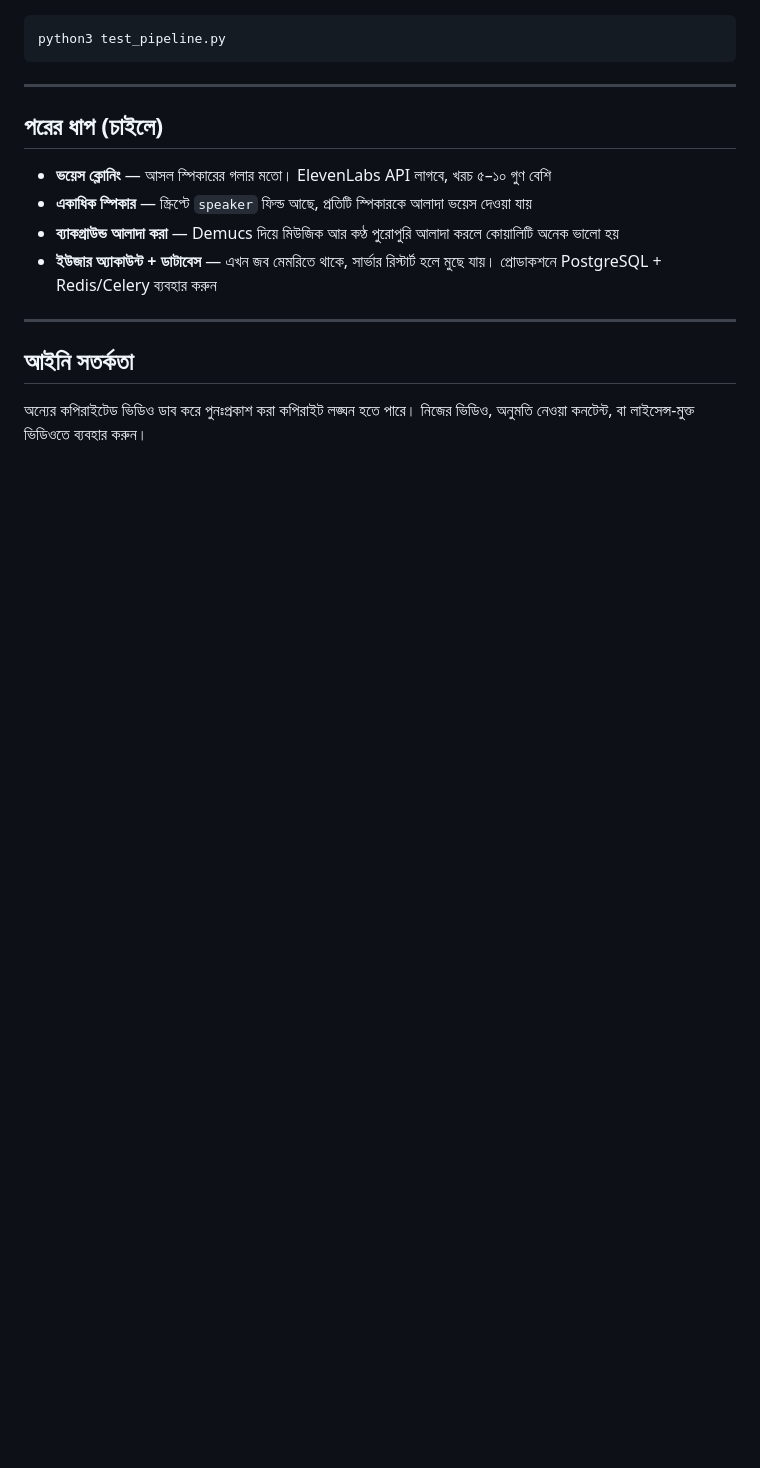
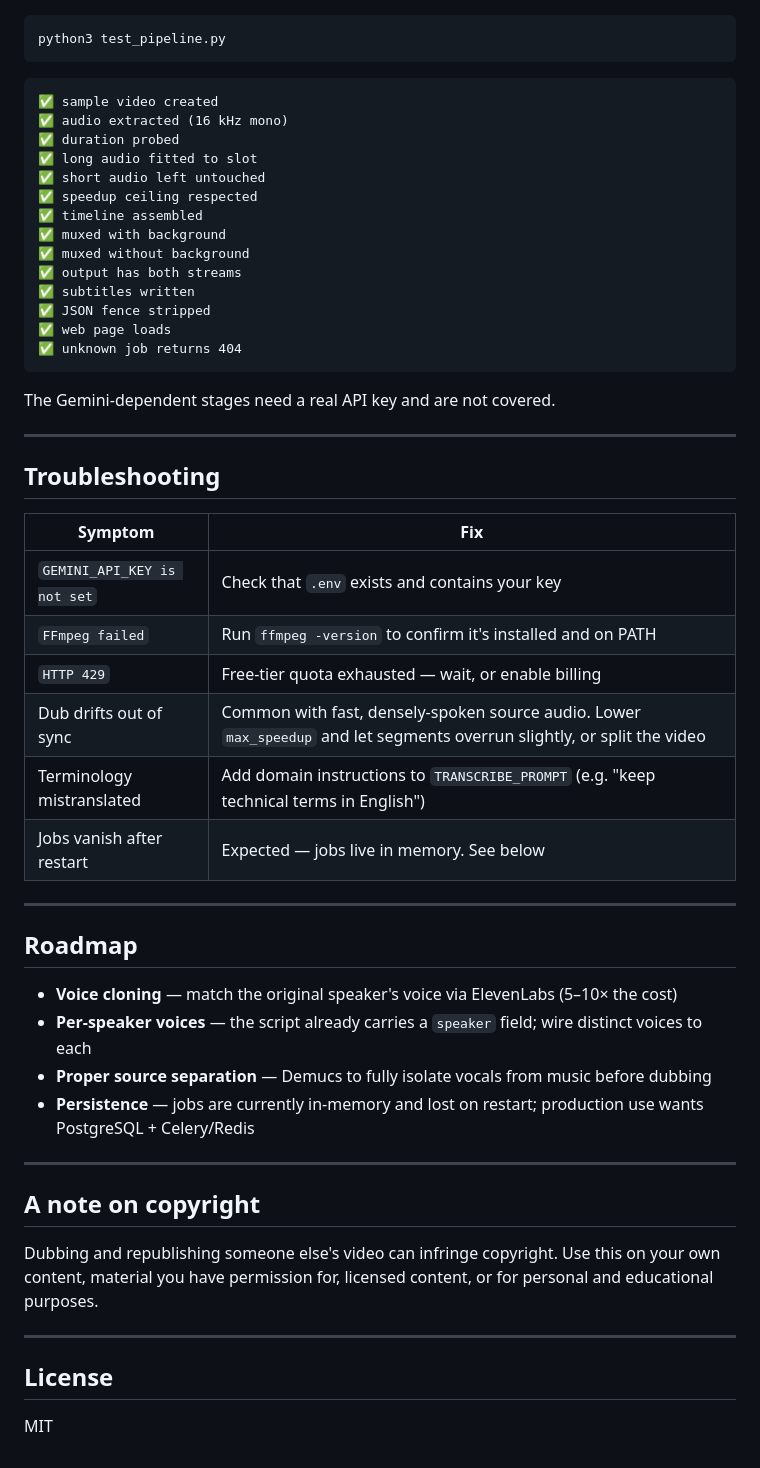
Before and after one commit to ImranDev3/autodub, a Markdown page: README.md, the part around one of its changes. Drawn GitHub-style; blank space fills up the shorter version.

````diff
--- a/README.md
+++ b/README.md
@@ -140,17 +164,55 @@ CONCURRENCY=2          # একসাথে কয়টা ভিডিও প
 python3 test_pipeline.py
 ```
 
----
+```
+✅ sample video created
+✅ audio extracted (16 kHz mono)
+✅ duration probed
+✅ long audio fitted to slot
+✅ short audio left untouched
+✅ speedup ceiling respected
+✅ timeline assembled
+✅ muxed with background
+✅ muxed without background
+✅ output has both streams
+✅ subtitles written
+✅ JSON fence stripped
+✅ web page loads
+✅ unknown job returns 404
+```
 
-## পরের ধাপ (চাইলে)
-
-- **ভয়েস ক্লোনিং** — আসল স্পিকারের গলার মতো। ElevenLabs API লাগবে, খরচ ৫–১০ গুণ বেশি
-- **একাধিক স্পিকার** — স্ক্রিপ্টে `speaker` ফিল্ড আছে, প্রতিটি স্পিকারকে আলাদা ভয়েস দেওয়া যায়
-- **ব্যাকগ্রাউন্ড আলাদা করা** — Demucs দিয়ে মিউজিক আর কণ্ঠ পুরোপুরি আলাদা করলে কোয়ালিটি অনেক ভালো হয়
-- **ইউজার অ্যাকাউন্ট + ডাটাবেস** — এখন জব মেমরিতে থাকে, সার্ভার রিস্টার্ট হলে মুছে যায়। প্রোডাকশনে PostgreSQL + Redis/Celery ব্যবহার করুন
+The Gemini-dependent stages need a real API key and are not covered.
 
 ---
 
-## আইনি সতর্কতা
+## Troubleshooting
 
-অন্যের কপিরাইটেড ভিডিও ডাব করে পুনঃপ্রকাশ করা কপিরাইট লঙ্ঘন হতে পারে। নিজের ভিডিও, অনুমতি নেওয়া কনটেন্ট, বা লাইসেন্স-মুক্ত ভিডিওতে ব্যবহার করুন।
+| Symptom | Fix |
+|---|---|
+| `GEMINI_API_KEY is not set` | Check that `.env` exists and contains your key |
+| `FFmpeg failed` | Run `ffmpeg -version` to confirm it's installed and on PATH |
+| `HTTP 429` | Free-tier quota exhausted — wait, or enable billing |
+| Dub drifts out of sync | Common with fast, densely-spoken source audio. Lower `max_speedup` and let segments overrun slightly, or split the video |
+| Terminology mistranslated | Add domain instructions to `TRANSCRIBE_PROMPT` (e.g. "keep technical terms in English") |
+| Jobs vanish after restart | Expected — jobs live in memory. See below |
+
+---
+
+## Roadmap
+
+- **Voice cloning** — match the original speaker's voice via ElevenLabs (5–10× the cost)
+- **Per-speaker voices** — the script already carries a `speaker` field; wire distinct voices to each
+- **Proper source separation** — Demucs to fully isolate vocals from music before dubbing
+- **Persistence** — jobs are currently in-memory and lost on restart; production use wants PostgreSQL + Celery/Redis
+
+---
+
+## A note on copyright
+
+Dubbing and republishing someone else's video can infringe copyright. Use this on your own content, material you have permission for, licensed content, or for personal and educational purposes.
+
+---
+
+## License
+
+MIT
````
Also changed, not shown: other parts of README.md (+123 -99 lines).
